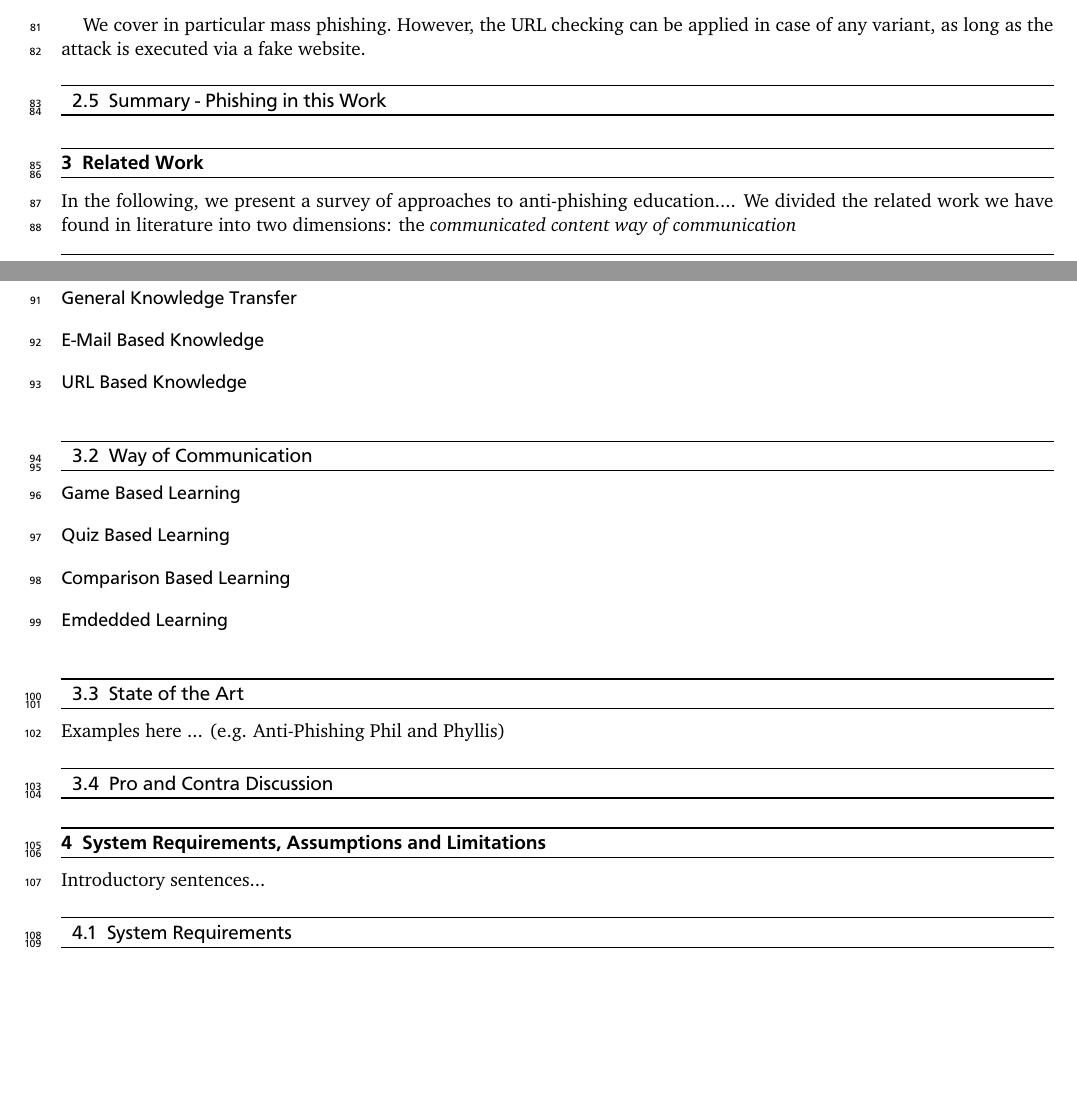
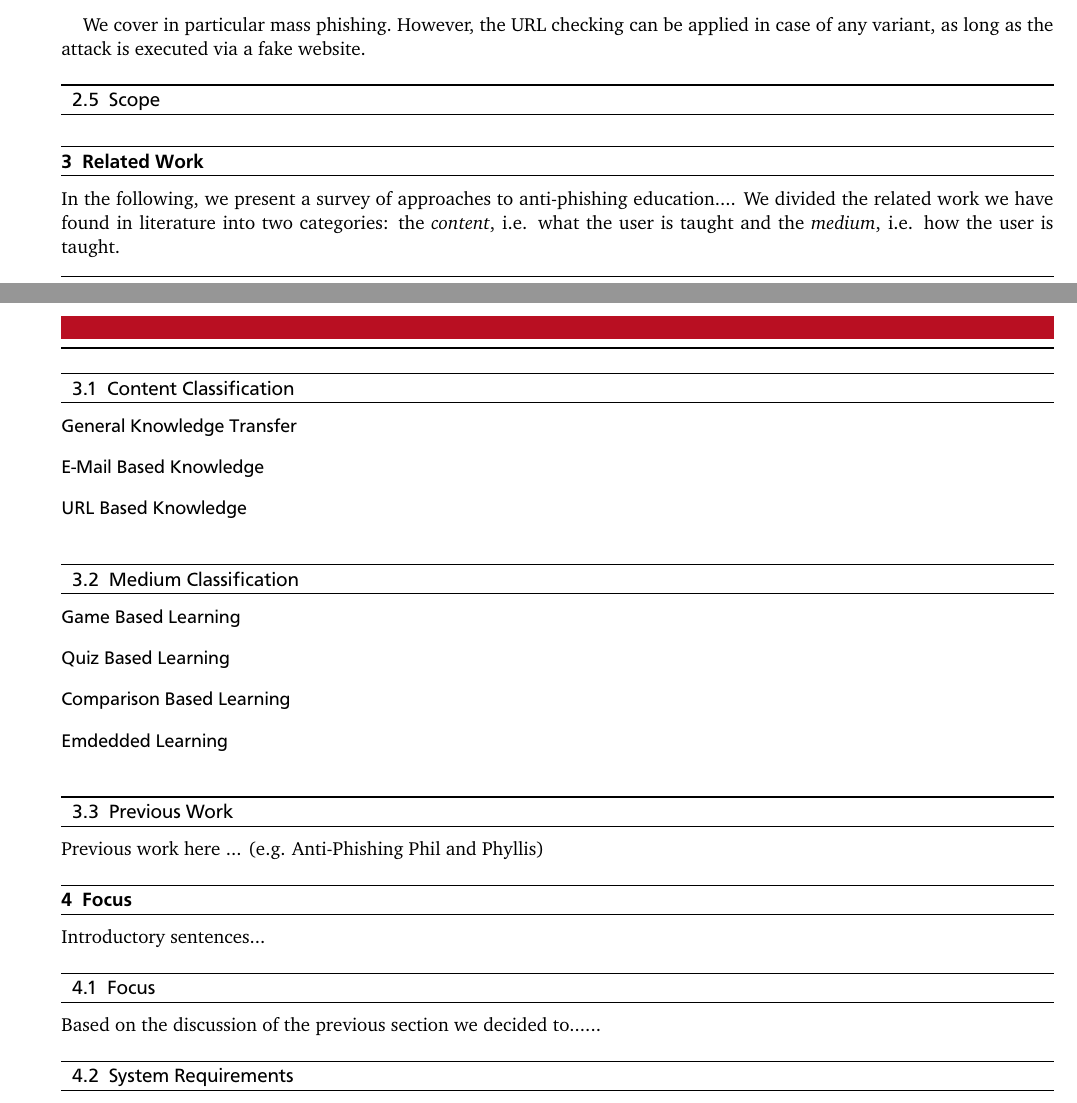
Before and after one commit to cbergmann/ausarbeitung, a LaTeX thesis (master_thesis.tex, which reads background.tex, related_work.tex, requirements_and_assumptions.tex): two parts of pages 8 and 9 of 12, joined at a grey line, cut so that both start at the same text, the shorter picture padded with empty space. The pictures show the PDF file master_thesis.pdf that the author committed with the source.

Commit message:
structure adjustments (arne's feedback)

```diff
--- a/background.tex
+++ b/background.tex
@@ -86,8 +86,8 @@ Do we need this subsection?
 
 We cover in particular mass phishing. However, the URL checking can be applied in case of any variant, as long as the attack is executed via a fake website.
 %===========================================
-\subsection{Summary - Phishing in this Work }
+\subsection{Scope}
 %===========================================
-\label{s:summary_phishing}
+\label{s:scope}
 
 %eine grafik wäre nice.. die zusammenfasst, was für eine Art von Phishing wir hier betrachten
--- a/related_work.tex
+++ b/related_work.tex
@@ -6,13 +6,13 @@
 \label{s:related_work}
 
 In the following, we present a survey of approaches to anti-phishing education....
-We divided the related work we have found in literature into two dimensions: the \textit{communicated content}
+We divided the related work we have found in literature into two categories: the \textit{content}, i.e. what the user is taught and the
 %WHAT WAS THE USER TOLD$ and the
-\textit{way of communication}
+\textit{medium}, i.e. how the user is taught.
 %HOW WAS THE USER TOLD ABOUT THE WHAT%. %EVENTUELL ENUM OR SO
 
 %============================================
-\subsection{Communicated Content}
+\subsection{Content Classification}
 %============================================
 
 \begin{description}
@@ -22,7 +22,7 @@ We divided the related work we have found in literature into two dimensions: the
 \end{description}
 
 %============================================
-\subsection{Way of Communication}
+\subsection{Medium Classification}
 %============================================
 \begin{description}
 	\item[Game Based Learning]
@@ -32,10 +32,10 @@ We divided the related work we have found in literature into two dimensions: the
 \end{description}
 
 %============================================
-\subsection{State of the Art}
+\subsection{Previous Work}
 %============================================
-Examples here ... (e.g. Anti-Phishing Phil and Phyllis)
+Previous work here ... (e.g. Anti-Phishing Phil and Phyllis)
 %============================================
-\subsection{Pro and Contra Discussion}
+%\subsection{Open Questions}
 %============================================
-\label{related_work:discussion}
+%\label{related_work:open_questions}
--- a/requirements_and_assumptions.tex
+++ b/requirements_and_assumptions.tex
@@ -1,9 +1,12 @@
 %*******************************************
-\section{System Requirements, Assumptions and Limitations}
+\section{Focus}
 %*******************************************
 \label{s:assumptions}
 Introductory sentences...
-
+%===========================================
+%===========================================
+\subsection{Focus}
+Based on the discussion of the previous section we decided to......
 %===========================================
 \subsection{System Requirements}
 %===========================================
```
Also changed, not shown: conclusion.tex (+8 -2 lines), evaluation.tex (+5 -2 lines), introduction.tex (+3 -3 lines), learning_content.tex (+3 -2 lines), master_thesis.tex (+5 -1 lines), master_thesis.pdf.
